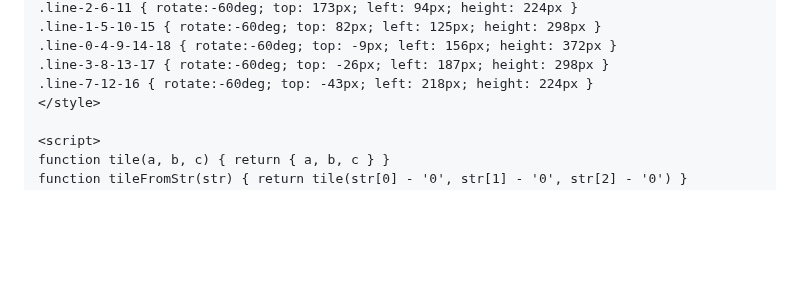
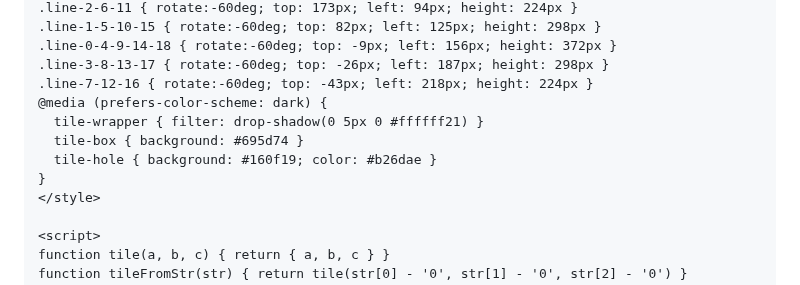
Before and after one commit to MarcelGarus/server, a Markdown page: blog/draft take-it-easy.md, the part around the change. GitHub-like rendering; blank space fills up the shorter version.

Commit message:
Support dark mode

```diff
--- a/blog/draft take-it-easy.md
+++ b/blog/draft take-it-easy.md
@@ -114,6 +114,11 @@ board-line { position: absolute; width: 10px; }
 .line-0-4-9-14-18 { rotate:-60deg; top: -9px; left: 156px; height: 372px }
 .line-3-8-13-17 { rotate:-60deg; top: -26px; left: 187px; height: 298px }
 .line-7-12-16 { rotate:-60deg; top: -43px; left: 218px; height: 224px }
+@media (prefers-color-scheme: dark) {
+  tile-wrapper { filter: drop-shadow(0 5px 0 #ffffff21) }
+  tile-box { background: #695d74 }
+  tile-hole { background: #160f19; color: #b26dae }
+}
 </style>
 
 <script>
```
